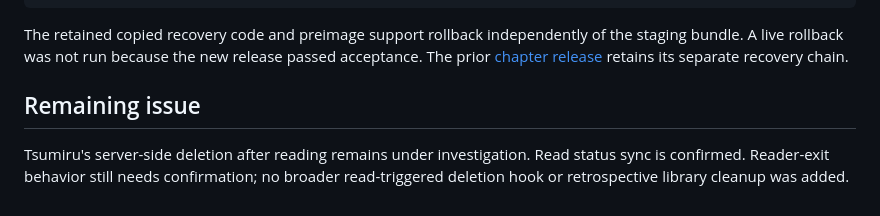
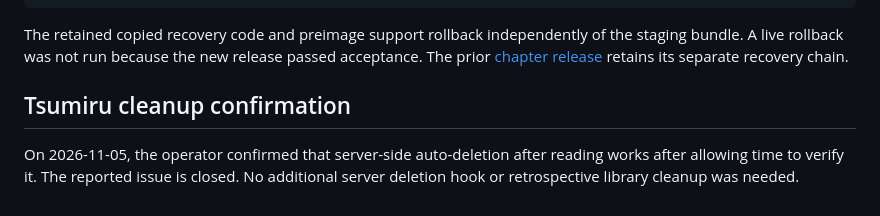
Before and after one commit to Y-astro/mobile-server, a Markdown page: docs/SUWAYOMI-PAGE-RELEASE.md, the part around the change. Rendered like a GitHub page.

Commit message:
docs(suwayomi): close user-verified auto-delete issue

```diff
--- a/docs/SUWAYOMI-PAGE-RELEASE.md
+++ b/docs/SUWAYOMI-PAGE-RELEASE.md
@@ -50,6 +50,6 @@ python "$release_tx/recovery_lifecycle/release_activation.py" rollback \
 
 The retained copied recovery code and preimage support rollback independently of the staging bundle. A live rollback was not run because the new release passed acceptance. The prior [chapter release](SUWAYOMI-PARALLEL-RELEASE.md) retains its separate recovery chain.
 
-## Remaining issue
+## Tsumiru cleanup confirmation
 
-Tsumiru's server-side deletion after reading remains under investigation. Read status sync is confirmed. Reader-exit behavior still needs confirmation; no broader read-triggered deletion hook or retrospective library cleanup was added.
+On 2026-11-05, the operator confirmed that server-side auto-deletion after reading works after allowing time to verify it. The reported issue is closed. No additional server deletion hook or retrospective library cleanup was needed.
```
